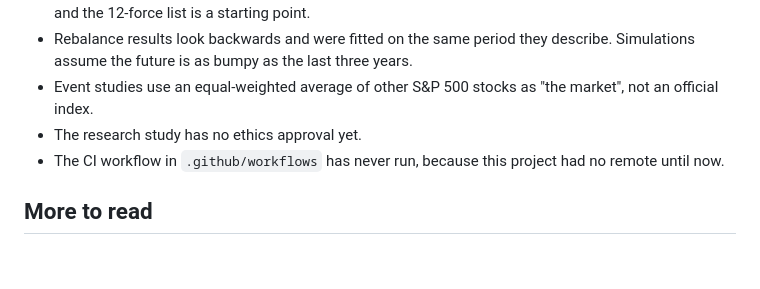
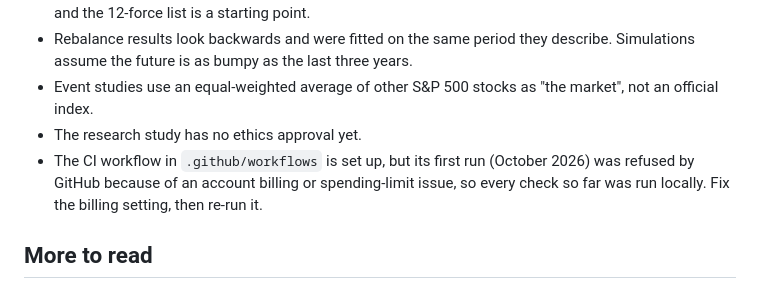
Before and after one commit to MYRADhub/portfoliolab-ai, a Markdown page: README.md, the part around the change. Drawn GitHub-style; blank space fills up the shorter version.

Commit message:
README: state that CI could not start because of an account billing issue
Co-Authored-By: Claude Sonnet 5.5 <noreply@anthropic.com>

```diff
--- a/README.md
+++ b/README.md
@@ -177,7 +177,7 @@ Tests that need the database require `pnpm db:up`.
 - Rebalance results look backwards and were fitted on the same period they describe. Simulations assume the future is as bumpy as the last three years.
 - Event studies use an equal-weighted average of other S&P 500 stocks as "the market", not an official index.
 - The research study has no ethics approval yet.
-- The CI workflow in `.github/workflows` has never run, because this project had no remote until now.
+- The CI workflow in `.github/workflows` is set up, but its first run (October 2026) was refused by GitHub because of an account billing or spending-limit issue, so every check so far was run locally. Fix the billing setting, then re-run it.
 
 ## More to read
 
```
